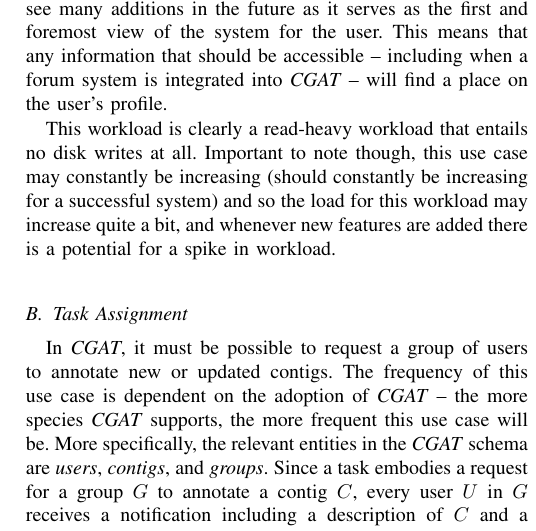
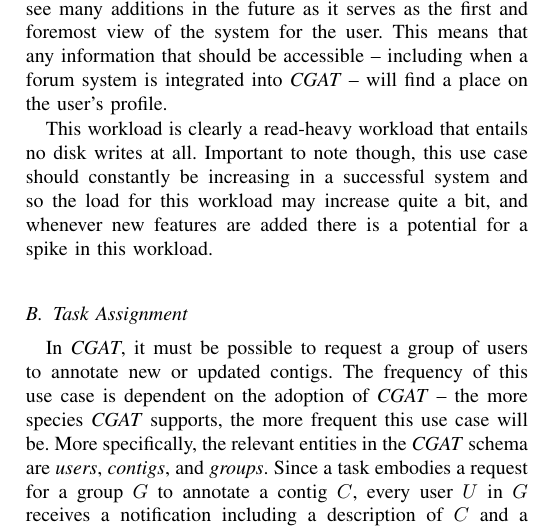
Before and after one commit to rverdon/CGAT, a LaTeX problem sheet (Assignment6/paper/paper.tex): part of one column of page 4 of 5, cut so that both start at the same text. Compiled offline with pdfLaTeX.

Commit message:
fixed some grammar

```diff
--- a/Assignment6/paper/paper.tex
+++ b/Assignment6/paper/paper.tex
@@ -199,10 +199,9 @@ system for the user. This means that any information that should be accessible
 a place on the user's profile.
 
 This workload is clearly a read-heavy workload that entails no disk writes at
-all. Important to note though, this use case may constantly be increasing
-(should constantly be increasing for a successful system) and so the load for
+all. Important to note though, this use case should constantly be increasing in a successful system and so the load for
 this workload may increase quite a bit, and whenever new features are added
-there is a potential for a spike in workload.
+there is a potential for a spike in this workload.
 
 %TODO make sure overview of CGAT defines what a task is, and mentions user
 %groups
```
Also changed, not shown: 1 other file.
